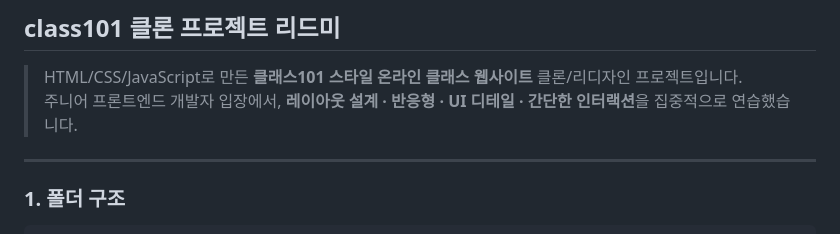
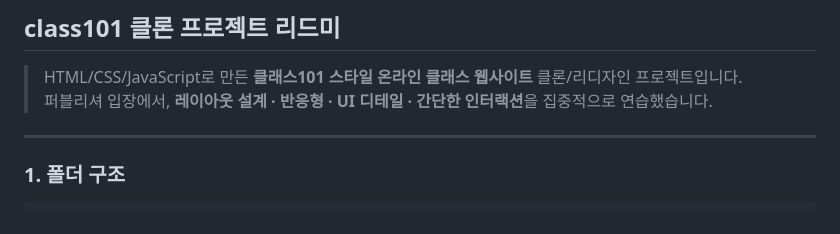
Before and after one commit to myoojin03-a11y/class101-publishing-study, a Markdown page: README.md, the part around the change. Drawn GitHub-style.

```diff
--- a/README.md
+++ b/README.md
@@ -1,7 +1,7 @@
 ## class101 클론 프로젝트 리드미
 
 > HTML/CSS/JavaScript로 만든 **클래스101 스타일 온라인 클래스 웹사이트** 클론/리디자인 프로젝트입니다.
-> 주니어 프론트엔드 개발자 입장에서, **레이아웃 설계 · 반응형 · UI 디테일 · 간단한 인터랙션**을 집중적으로 연습했습니다.
+> 퍼블리셔 입장에서, **레이아웃 설계 · 반응형 · UI 디테일 · 간단한 인터랙션**을 집중적으로 연습했습니다.
 
 ---
 
```
